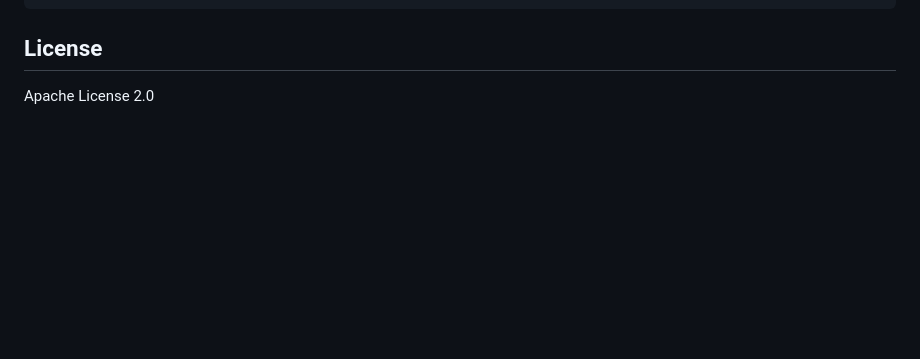
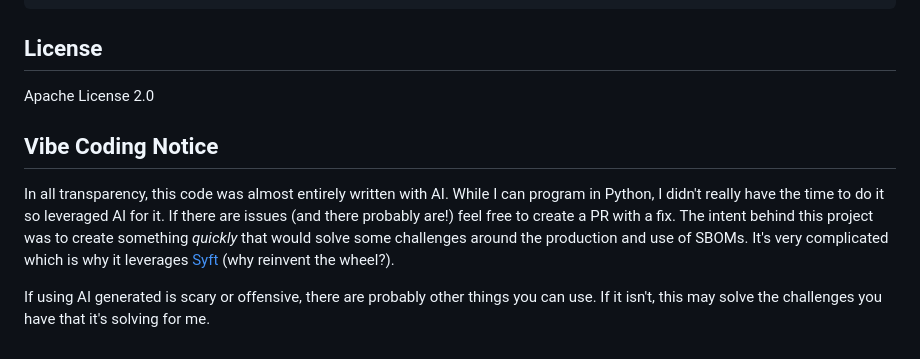
Before and after one commit to north-echo/syfter-enterprise, a Markdown page: README.md, the part around the change. GitHub-like rendering; blank space fills up the shorter version.

Commit message:
full transparency note, AI is my intern

```diff
--- a/README.md
+++ b/README.md
@@ -831,3 +831,18 @@ ruff check syfter/
 ## License
 
 Apache License 2.0
+
+## Vibe Coding Notice
+
+In all transparency, this code was almost entirely written with AI.  While
+I can program in Python, I didn't really have the time to do it so
+leveraged AI for it.  If there are issues (and there probably are!) feel
+free to create a PR with a fix.  The intent behind this project was to
+create something _quickly_ that would solve some challenges around the
+production and use of SBOMs.  It's very complicated which is why it
+leverages [Syft](https://github.com/anchore/syft) (why reinvent the
+wheel?).
+
+If using AI generated is scary or offensive, there are probably other
+things you can use.  If it isn't, this may solve the challenges you have
+that it's solving for me.
```
